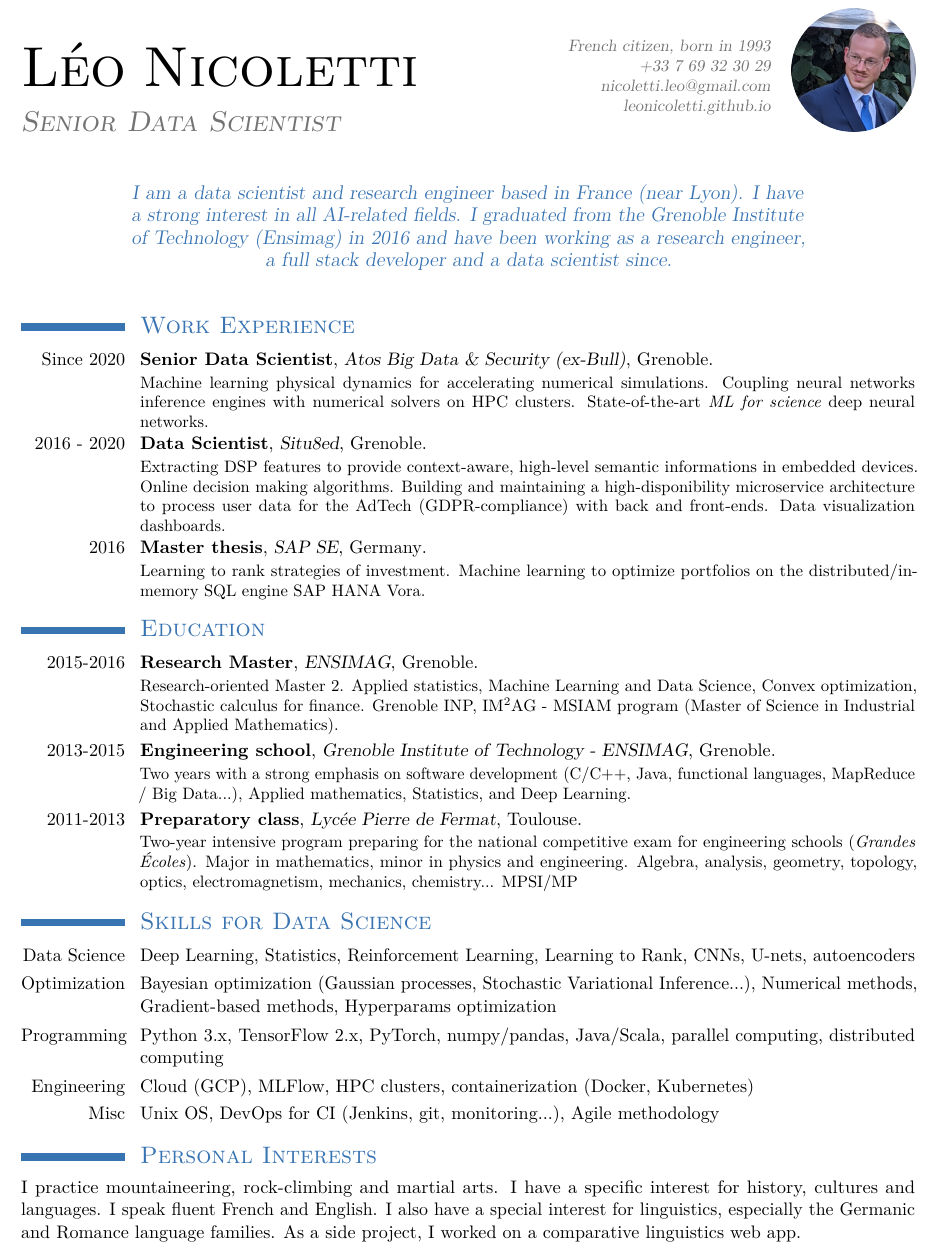
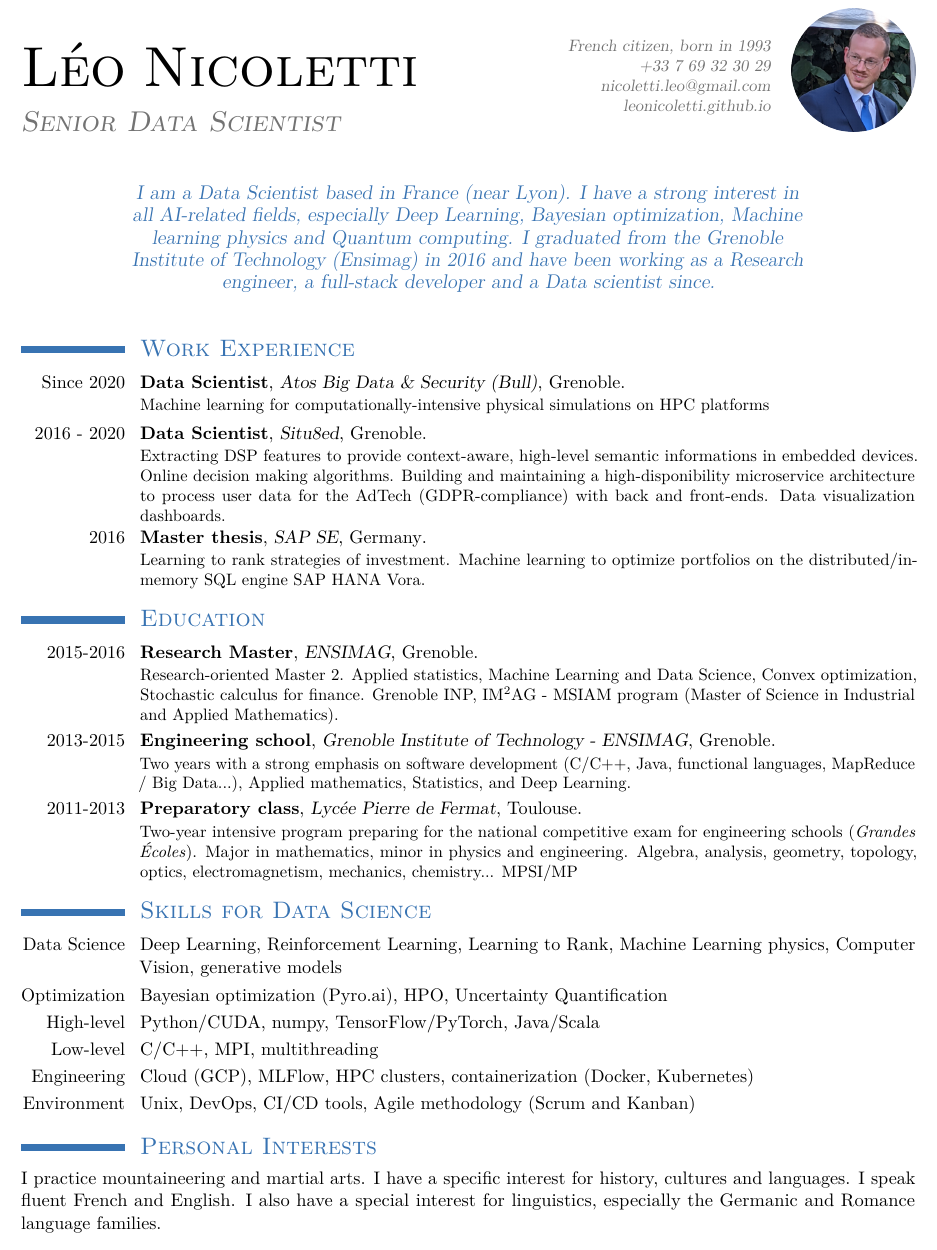
Before and after one commit to leonicoletti/leonicoletti.github.io, a LaTeX CV (Resume/LeoNicoletti.tex): part of the page, cut so that both start at the same text. Compiled offline with pdfLaTeX.

Commit message:
Modification CV et resume...

```diff
--- a/Resume/LeoNicoletti.tex
+++ b/Resume/LeoNicoletti.tex
@@ -26,7 +26,7 @@
 
 \extrainfo{}
 \photo[75pt][0pt]{nicoletl.png}
-\quote{I am a data scientist and research engineer based in France (near Lyon). I have a strong interest in all AI-related fields. I graduated from the Grenoble Institute of Technology (Ensimag) in 2016 and have been working as a research engineer, a full stack developer and a data scientist since.}
+\quote{I am a Data Scientist based in France (near Lyon). I have a strong interest in all AI-related fields, especially Deep Learning, Bayesian optimization, Machine learning physics and Quantum computing. I graduated from the Grenoble Institute of Technology (Ensimag) in 2016 and have been working as a Research engineer, a full-stack developer and a Data scientist since.}
 \makeatletter
 \renewcommand*{\bibliographyitemlabel}{\@biblabel{\arabic{enumiv}}}
 \makeatother
@@ -43,7 +43,7 @@
 %-----------------------------------------------------------
 \section{\textsc{Work Experience}}
 
-\cventry{Since 2020}{Senior Data Scientist}{Atos Big Data \& Security (ex-Bull)}{Grenoble}{}{Machine learning physical dynamics for accelerating numerical simulations. Coupling neural networks inference engines with numerical solvers on HPC clusters. State-of-the-art \emph{ML for science} deep neural networks.}
+\cventry{Since 2020}{Data Scientist}{Atos Big Data \& Security (Bull)}{Grenoble}{}{Machine learning for computationally-intensive physical simulations on HPC platforms}
 
 \cventry{2016 - 2020}{Data Scientist}{Situ8ed}{Grenoble}{}{Extracting DSP features to provide context-aware, high-level semantic informations in embedded devices. Online decision making algorithms. Building and maintaining a high-disponibility microservice architecture to process user data for the AdTech (GDPR-compliance) with back and front-ends. Data visualization dashboards.}
 
@@ -65,21 +65,23 @@
 %-----------------------------------------------------------
 \section{\textsc{Skills for Data Science}}
 
-\cvline{Data Science}{Deep Learning, Statistics, Reinforcement Learning, Learning to Rank, CNNs, U-nets, autoencoders}
+\cvline{Data Science}{Deep Learning, Reinforcement Learning, Learning to Rank, Machine Learning physics, Computer Vision, generative models}
 
-\cvline{Optimization}{Bayesian optimization (Gaussian processes, Stochastic Variational Inference...), Numerical methods, Gradient-based methods, Hyperparams optimization}
+\cvline{Optimization}{Bayesian optimization (Pyro.ai), HPO, Uncertainty Quantification}
 
-\cvline{Programming}{Python 3.x, TensorFlow 2.x, PyTorch, numpy/pandas, Java/Scala, parallel computing, distributed computing}
+\cvline{High-level}{Python/CUDA, numpy, TensorFlow/PyTorch, Java/Scala}
+
+\cvline{Low-level}{C/C++, MPI, multithreading}
 
 \cvline{Engineering}{Cloud (GCP), MLFlow, HPC clusters, containerization (Docker, Kubernetes)}
 
-\cvline{Misc}{Unix OS, DevOps for CI (Jenkins, git, monitoring...), Agile methodology}
+\cvline{Environment}{Unix, DevOps, CI/CD tools, Agile methodology (Scrum and Kanban)}
 
 %-----------------------------------------------------------
 %	PERSONAL INTERESTS
 %-----------------------------------------------------------
 \section{\textsc{Personal Interests}}
 
-I practice mountaineering, rock-climbing and martial arts. I have a specific interest for history, cultures and languages. I speak fluent French and English. I also have a special interest for linguistics, especially the Germanic and Romance language families. As a side project, I worked on a comparative linguistics web app.
+I practice mountaineering and martial arts. I have a specific interest for history, cultures and languages. I speak fluent French and English. I also have a special interest for linguistics, especially the Germanic and Romance language families.
 
 \end{document}
```
Also changed, not shown: _config.yml (+1 -1 lines), pdf/LeoNicoletti.pdf, 3 other files.
